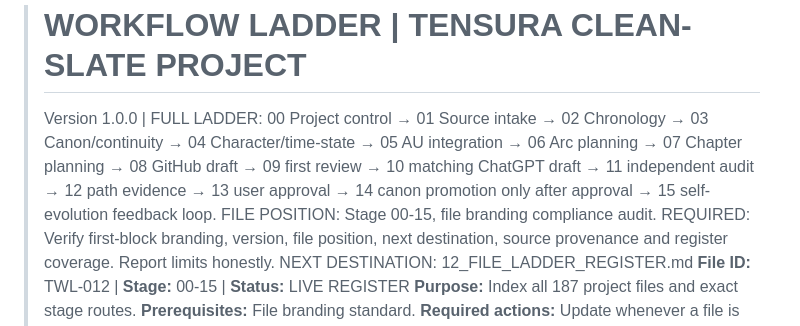
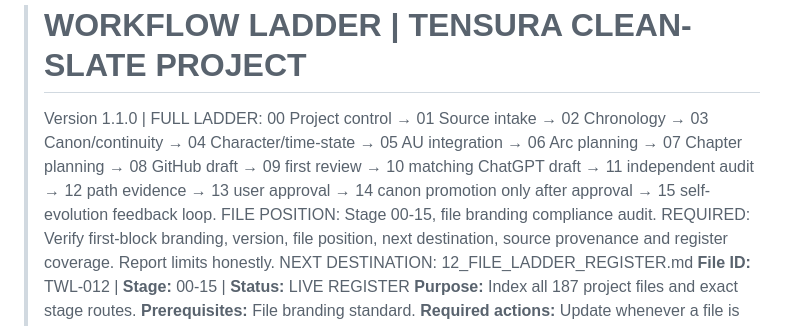
Before and after one commit to zipyzap3-wq/-tensura-control-room, a Markdown page: PROJECTS/TENSURA_WORKFLOW_LADDER/12_FILE_LADDER_REGISTER.md, the part around the change. Drawn GitHub-style.

```diff
--- a/PROJECTS/TENSURA_WORKFLOW_LADDER/12_FILE_LADDER_REGISTER.md
+++ b/PROJECTS/TENSURA_WORKFLOW_LADDER/12_FILE_LADDER_REGISTER.md
@@ -1,5 +1,5 @@
 > # WORKFLOW LADDER | TENSURA CLEAN-SLATE PROJECT
-> Version 1.0.0 | FULL LADDER: 00 Project control → 01 Source intake → 02 Chronology → 03 Canon/continuity → 04 Character/time-state → 05 AU integration → 06 Arc planning → 07 Chapter planning → 08 GitHub draft → 09 first review → 10 matching ChatGPT draft → 11 independent audit → 12 path evidence → 13 user approval → 14 canon promotion only after approval → 15 self-evolution feedback loop.
+> Version 1.1.0 | FULL LADDER: 00 Project control → 01 Source intake → 02 Chronology → 03 Canon/continuity → 04 Character/time-state → 05 AU integration → 06 Arc planning → 07 Chapter planning → 08 GitHub draft → 09 first review → 10 matching ChatGPT draft → 11 independent audit → 12 path evidence → 13 user approval → 14 canon promotion only after approval → 15 self-evolution feedback loop.
 > FILE POSITION: Stage 00-15, file branding compliance audit.
 > REQUIRED: Verify first-block branding, version, file position, next destination, source provenance and register coverage. Report limits honestly.
 > NEXT DESTINATION: 12_FILE_LADDER_REGISTER.md
```
Also changed, not shown: PROJECTS/TENSURA_WORKFLOW_LADDER/01_MASTER_WORKFLOW_LADDER.md (+1 -1 lines), 1 other file.
